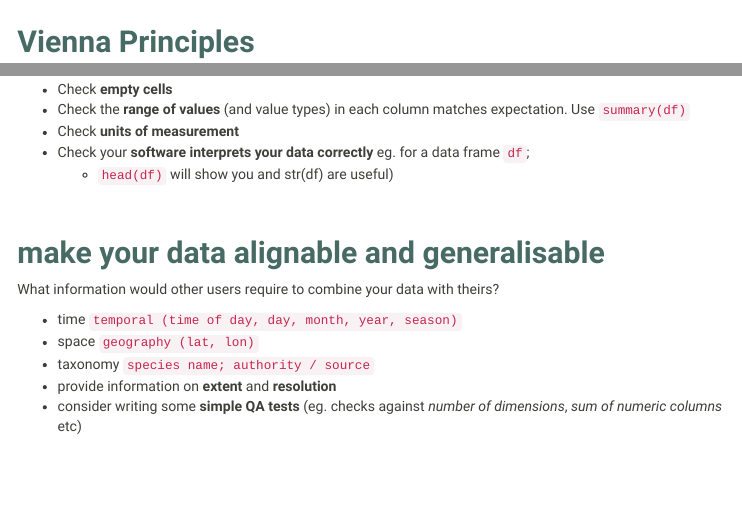
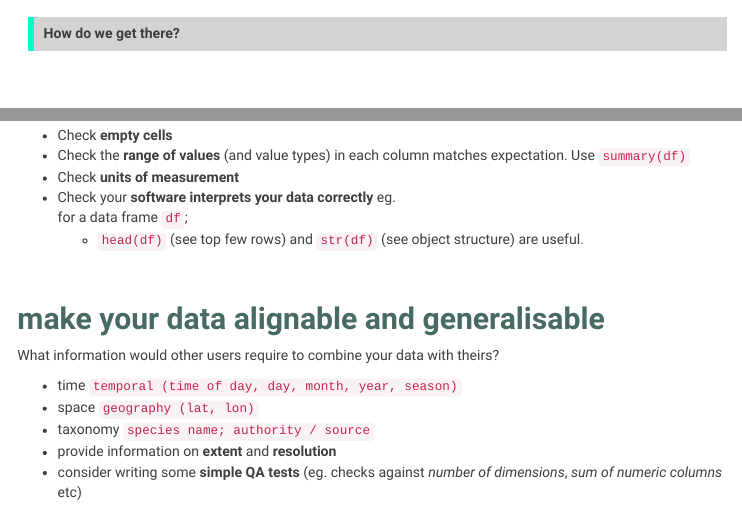
Before and after one commit to annakrystalli/ACCE_RDM, an R Markdown document (Rmd/RDM_intro.Rmd): the page in a window 1100 px wide, from 3900 px down before the commit and from 4140 px down after it, and a second part further down, joined at a grey line. Rendered offline with R 4.5, knitr and Pandoc, with nearby package versions; menus at the side of the page are left out.

```diff
--- a/Rmd/RDM_intro.Rmd
+++ b/Rmd/RDM_intro.Rmd
@@ -222,5 +224,7 @@
+<p class="accent_border"><b>How do we get there?</p></b>
 
 <br>
+
 
 ## Vienna Principles
 
@@ -575,8 +579,9 @@
 - Check **empty cells**
 - Check the **range of values** (and value types) in each column matches expectation. Use `summary(df)`
 - Check **units of measurement**
-- Check your **software interprets your data correctly** eg. for a data frame `df`;
-    - `head(df)` will show you  and str(df) are useful)
+- Check your **software interprets your data correctly** eg.
+    for a data frame `df`;
+    - `head(df)` (see top few rows) and `str(df)` (see object structure) are useful.
 
 <br>
 
```
Also changed, not shown: Rmd/RDM_intro.Rmd (6 more changed lines), 1 other file.
